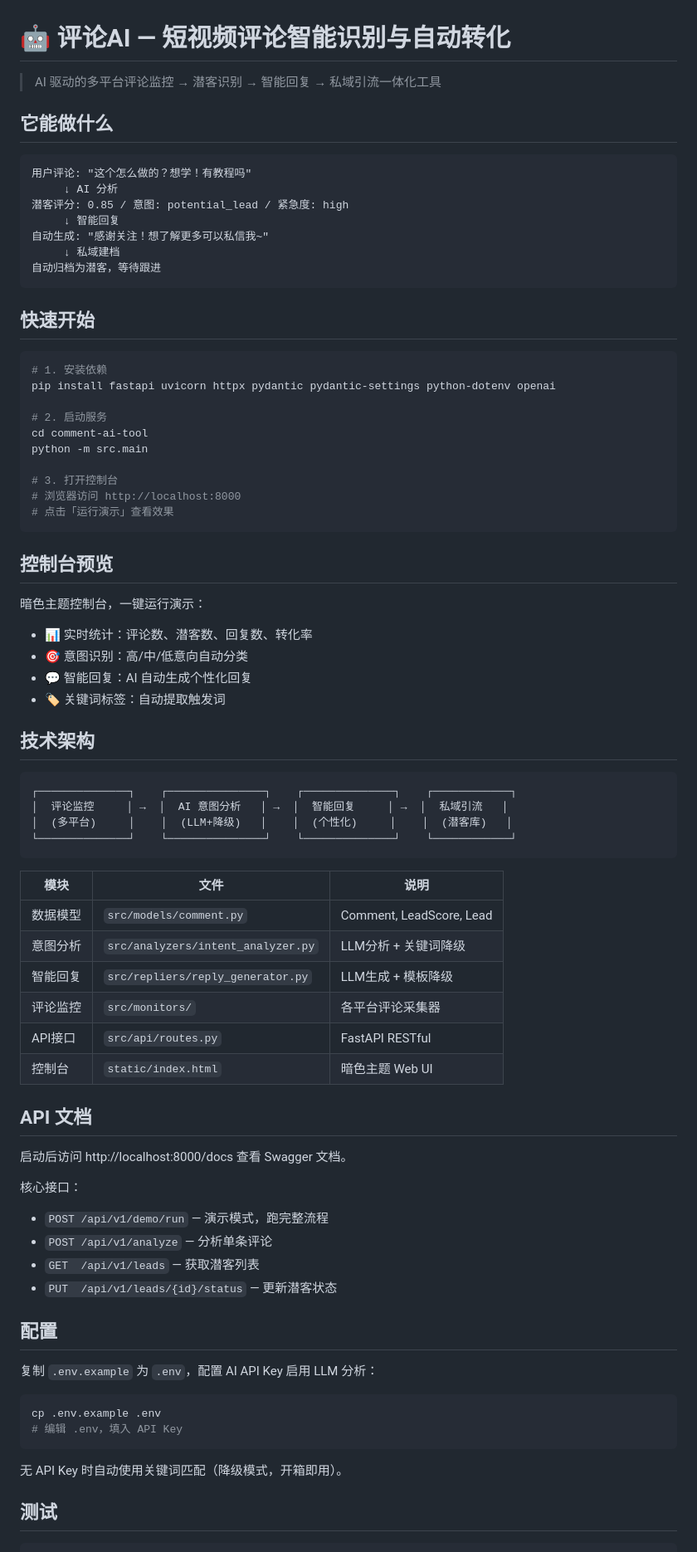
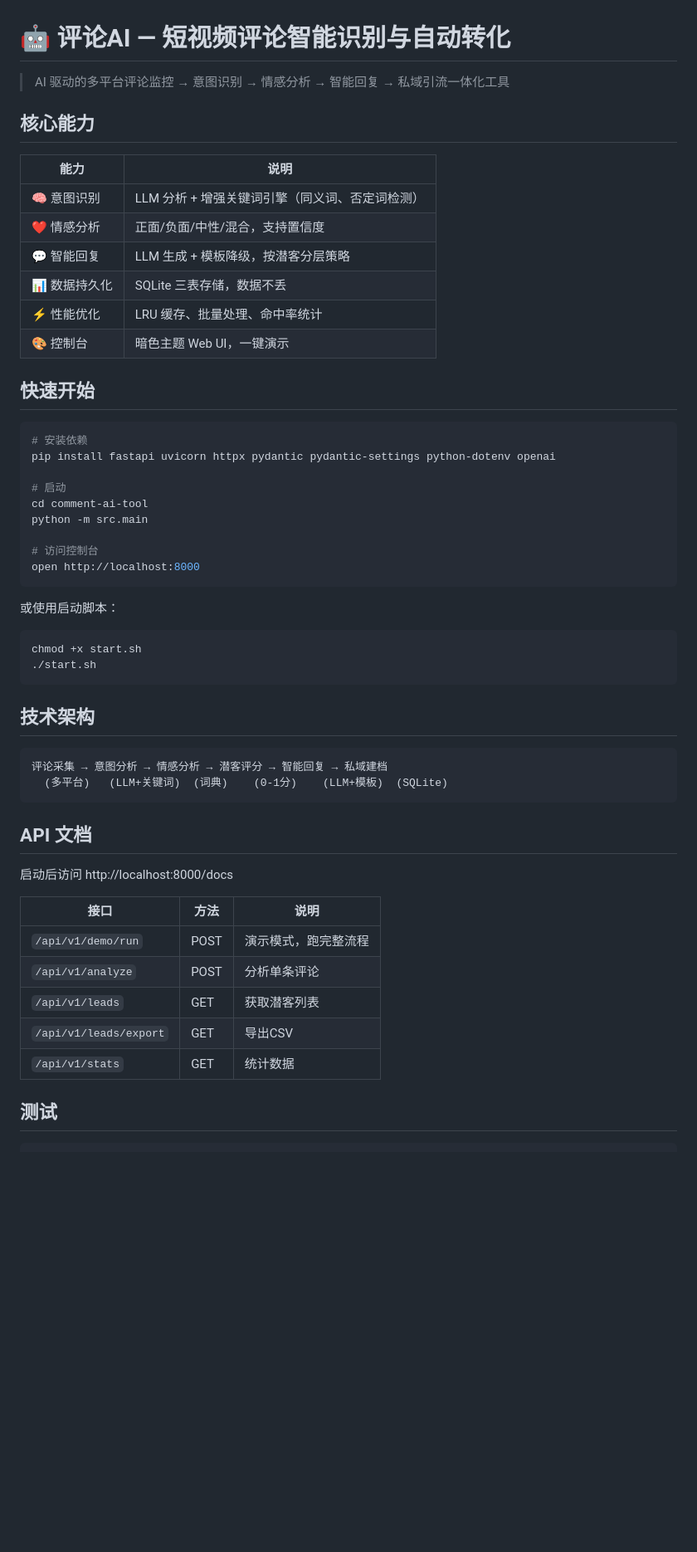
Before and after one commit to Maotimotto/entrepreneurship, a Markdown page: comment-ai-tool/README.md, the part around one of its changes. Shown at 83% size. GitHub-like rendering; blank space fills up the shorter version.

Commit message:
v0.2.5: README更新 — 完整功能文档
- 反映v0.2.4全部功能
- 95项测试说明
- 项目结构文档
- 快速开始指南

````diff
--- a/comment-ai-tool/README.md
+++ b/comment-ai-tool/README.md
@@ -1,80 +1,56 @@
 # 🤖 评论AI — 短视频评论智能识别与自动转化
 
-> AI 驱动的多平台评论监控 → 潜客识别 → 智能回复 → 私域引流一体化工具
+> AI 驱动的多平台评论监控 → 意图识别 → 情感分析 → 智能回复 → 私域引流一体化工具
 
-## 它能做什么
+## 核心能力
 
-```
-用户评论: "这个怎么做的？想学！有教程吗"
-     ↓ AI 分析
-潜客评分: 0.85 / 意图: potential_lead / 紧急度: high
-     ↓ 智能回复
-自动生成: "感谢关注！想了解更多可以私信我~"
-     ↓ 私域建档
-自动归档为潜客，等待跟进
-```
+| 能力 | 说明 |
+|------|------|
+| 🧠 意图识别 | LLM 分析 + 增强关键词引擎（同义词、否定词检测） |
+| ❤️ 情感分析 | 正面/负面/中性/混合，支持置信度 |
+| 💬 智能回复 | LLM 生成 + 模板降级，按潜客分层策略 |
+| 📊 数据持久化 | SQLite 三表存储，数据不丢 |
+| ⚡ 性能优化 | LRU 缓存、批量处理、命中率统计 |
+| 🎨 控制台 | 暗色主题 Web UI，一键演示 |
 
 ## 快速开始
 
 ```bash
-# 1. 安装依赖
+# 安装依赖
 pip install fastapi uvicorn httpx pydantic pydantic-settings python-dotenv openai
 
-# 2. 启动服务
+# 启动
 cd comment-ai-tool
 python -m src.main
 
-# 3. 打开控制台
-# 浏览器访问 http://localhost:8000
-# 点击「运行演示」查看效果
+# 访问控制台
+open http://localhost:8000
 ```
 
-## 控制台预览
-
-暗色主题控制台，一键运行演示：
-- 📊 实时统计：评论数、潜客数、回复数、转化率
-- 🎯 意图识别：高/中/低意向自动分类
-- 💬 智能回复：AI 自动生成个性化回复
-- 🏷️ 关键词标签：自动提取触发词
+或使用启动脚本：
+```bash
+chmod +x start.sh
+./start.sh
+```
 
 ## 技术架构
 
 ```
-┌──────────────┐    ┌───────────────┐    ┌──────────────┐    ┌────────────┐
-│  评论监控     │ →  │  AI 意图分析   │ →  │  智能回复     │ →  │  私域引流   │
-│  (多平台)     │    │  (LLM+降级)   │    │  (个性化)     │    │  (潜客库)   │
-└──────────────┘    └───────────────┘    └──────────────┘    └────────────┘
+评论采集 → 意图分析 → 情感分析 → 潜客评分 → 智能回复 → 私域建档
+  (多平台)   (LLM+关键词)  (词典)    (0-1分)    (LLM+模板)  (SQLite)
 ```
-
-| 模块 | 文件 | 说明 |
-|------|------|------|
-| 数据模型 | `src/models/comment.py` | Comment, LeadScore, Lead |
-| 意图分析 | `src/analyzers/intent_analyzer.py` | LLM分析 + 关键词降级 |
-| 智能回复 | `src/repliers/reply_generator.py` | LLM生成 + 模板降级 |
-| 评论监控 | `src/monitors/` | 各平台评论采集器 |
-| API接口 | `src/api/routes.py` | FastAPI RESTful |
-| 控制台 | `static/index.html` | 暗色主题 Web UI |
 
 ## API 文档
 
-启动后访问 http://localhost:8000/docs 查看 Swagger 文档。
+启动后访问 http://localhost:8000/docs
 
-核心接口：
-- `POST /api/v1/demo/run` — 演示模式，跑完整流程
-- `POST /api/v1/analyze` — 分析单条评论
-- `GET  /api/v1/leads` — 获取潜客列表
-- `PUT  /api/v1/leads/{id}/status` — 更新潜客状态
-
-## 配置
-
-复制 `.env.example` 为 `.env`，配置 AI API Key 启用 LLM 分析：
-
-```bash
-cp .env.example .env
-# 编辑 .env，填入 API Key
-```
-
-无 API Key 时自动使用关键词匹配（降级模式，开箱即用）。
+| 接口 | 方法 | 说明 |
+|------|------|------|
+| `/api/v1/demo/run` | POST | 演示模式，跑完整流程 |
+| `/api/v1/analyze` | POST | 分析单条评论 |
+| `/api/v1/leads` | GET | 获取潜客列表 |
+| `/api/v1/leads/export` | GET | 导出CSV |
+| `/api/v1/stats` | GET | 统计数据 |
 
 ## 测试
 
````
Also changed, not shown: other parts of comment-ai-tool/README.md (+50 -19 lines).
